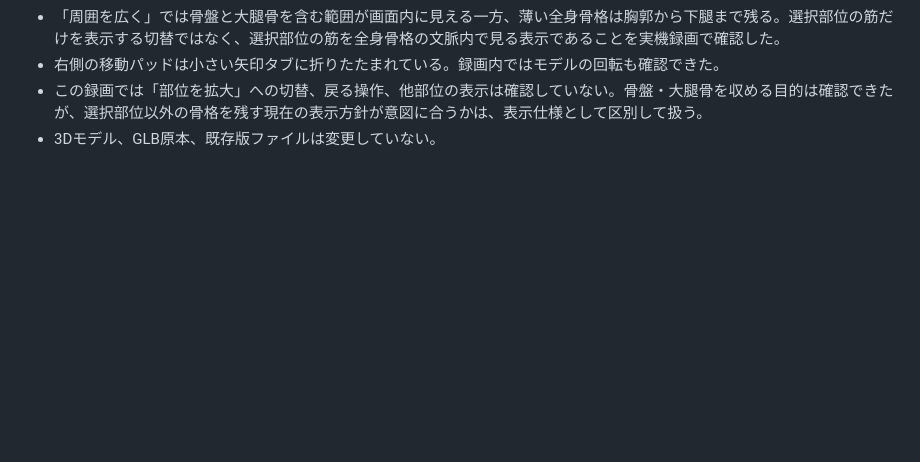
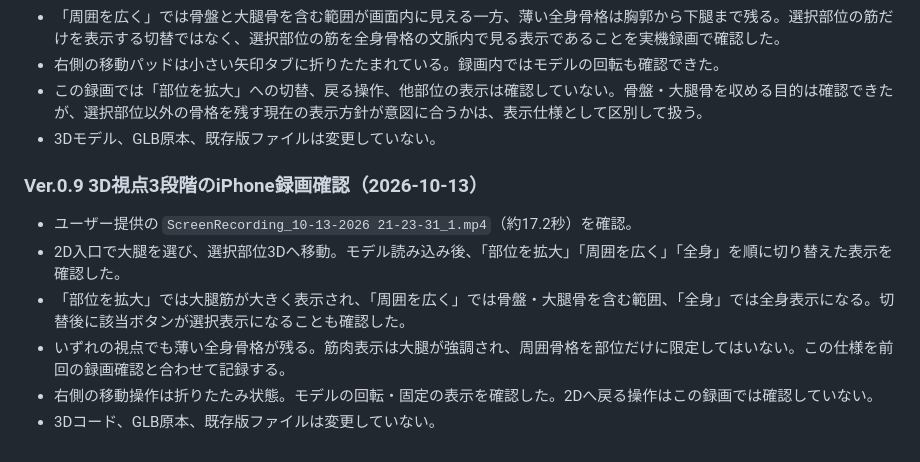
Before and after one commit to s922h86hh8-tech/body-map-prototype, a Markdown page: docs/ANATOMY_MASTER.md, the part around the change. GitHub-like rendering; blank space fills up the shorter version.

Commit message:
docs: record iPhone review of 3D view modes

```diff
--- a/docs/ANATOMY_MASTER.md
+++ b/docs/ANATOMY_MASTER.md
@@ -484,3 +484,13 @@ iPhone実機で「左｜咬筋」「右｜咬筋」が複数表示される問
 - 右側の移動パッドは小さい矢印タブに折りたたまれている。録画内ではモデルの回転も確認できた。
 - この録画では「部位を拡大」への切替、戻る操作、他部位の表示は確認していない。骨盤・大腿骨を収める目的は確認できたが、選択部位以外の骨格を残す現在の表示方針が意図に合うかは、表示仕様として区別して扱う。
 - 3Dモデル、GLB原本、既存版ファイルは変更していない。
+
+
+### Ver.0.9 3D視点3段階のiPhone録画確認（2026-10-13）
+
+- ユーザー提供の `ScreenRecording_10-13-2026 21-23-31_1.mp4`（約17.2秒）を確認。
+- 2D入口で大腿を選び、選択部位3Dへ移動。モデル読み込み後、「部位を拡大」「周囲を広く」「全身」を順に切り替えた表示を確認した。
+- 「部位を拡大」では大腿筋が大きく表示され、「周囲を広く」では骨盤・大腿骨を含む範囲、「全身」では全身表示になる。切替後に該当ボタンが選択表示になることも確認した。
+- いずれの視点でも薄い全身骨格が残る。筋肉表示は大腿が強調され、周囲骨格を部位だけに限定してはいない。この仕様を前回の録画確認と合わせて記録する。
+- 右側の移動操作は折りたたみ状態。モデルの回転・固定の表示を確認した。2Dへ戻る操作はこの録画では確認していない。
+- 3Dコード、GLB原本、既存版ファイルは変更していない。
```
